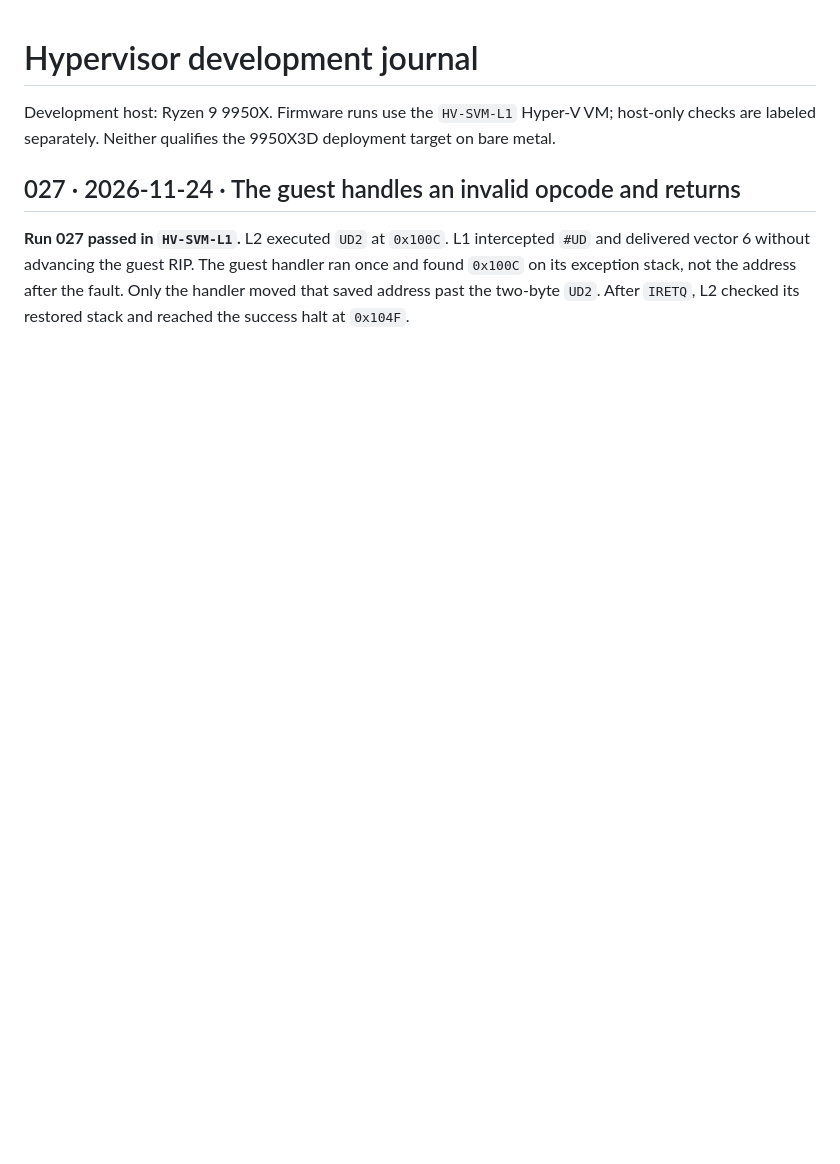
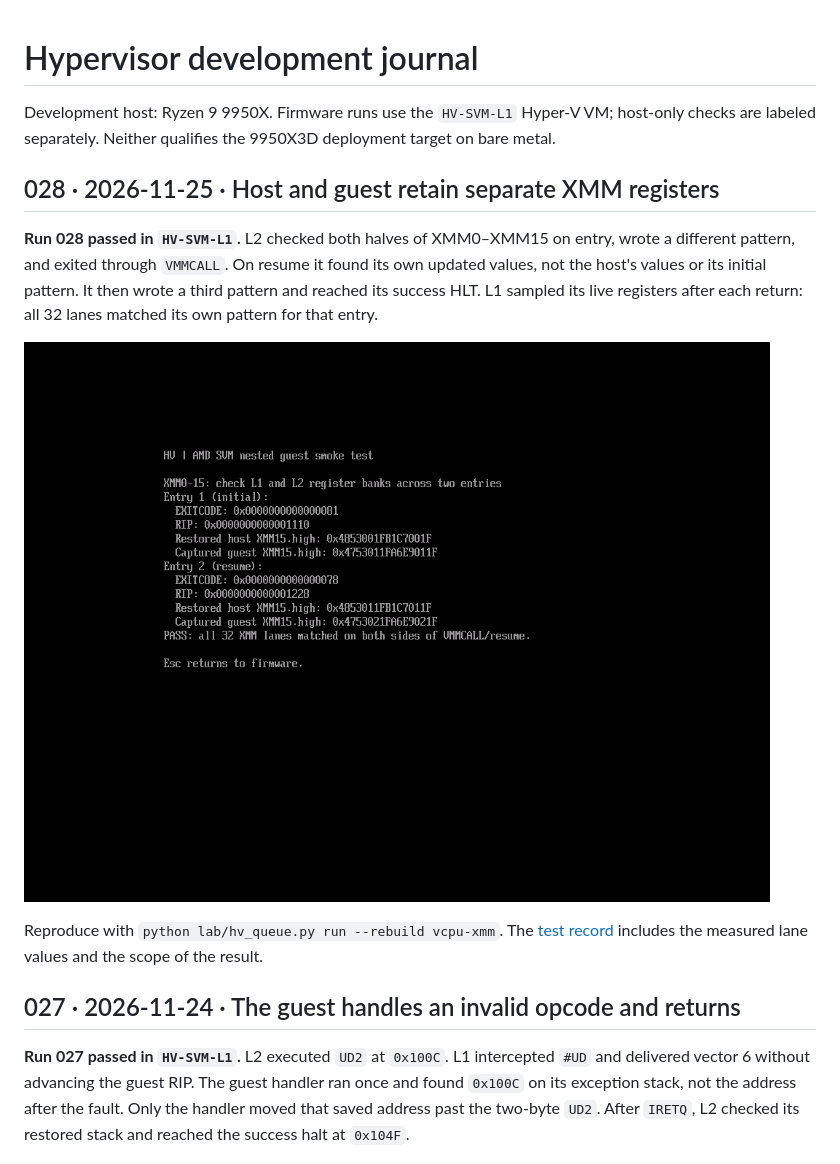
Before and after one commit to kuro1337WStuff/hv, a Markdown page: journal/README.md, the part around the change. Rendered like a GitHub page; pictures changed too: journal/images/vcpu-xmm-028.png (added); blank space fills up the shorter version.

Commit message:
Record nested XMM register isolation across exit and resume

```diff
--- a/journal/README.md
+++ b/journal/README.md
@@ -1,6 +1,14 @@
 # Hypervisor development journal
 
 Development host: Ryzen 9 9950X. Firmware runs use the `HV-SVM-L1` Hyper-V VM; host-only checks are labeled separately. Neither qualifies the 9950X3D deployment target on bare metal.
+
+## 028 · 2026-11-25 · Host and guest retain separate XMM registers
+
+**Run 028 passed in `HV-SVM-L1`.** L2 checked both halves of XMM0–XMM15 on entry, wrote a different pattern, and exited through `VMMCALL`. On resume it found its own updated values, not the host's values or its initial pattern. It then wrote a third pattern and reached its success HLT. L1 sampled its live registers after each return: all 32 lanes matched its own pattern for that entry.
+
+![VM console showing the VMMCALL and HLT exits with distinct guest and restored host values for XMM15.high](images/vcpu-xmm-028.png)
+
+Reproduce with `python lab/hv_queue.py run --rebuild vcpu-xmm`. The [test record](test-report.md#028--2026-11-25-local--legacy-xmm-register-preservation) includes the measured lane values and the scope of the result.
 
 ## 027 · 2026-11-24 · The guest handles an invalid opcode and returns
 
```
Also changed, not shown: journal/test-report.md (+13 -0 lines), 1 other file.
